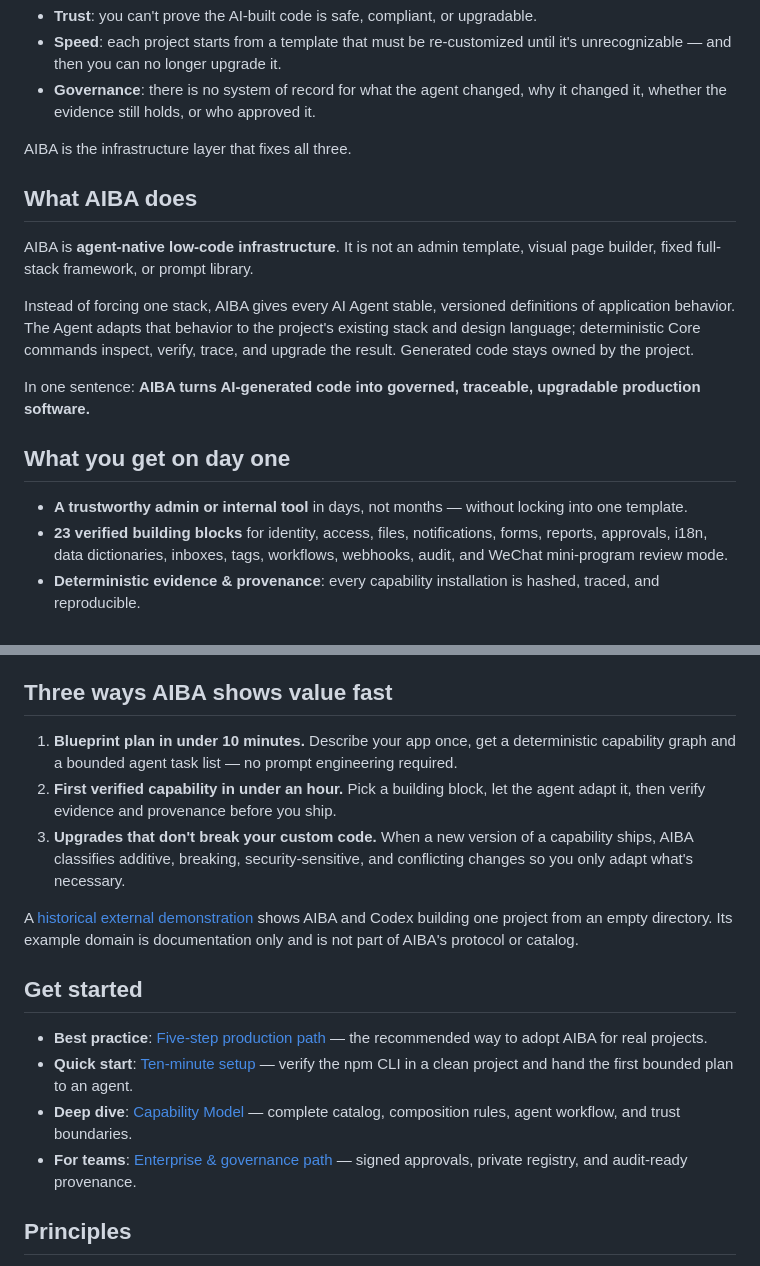
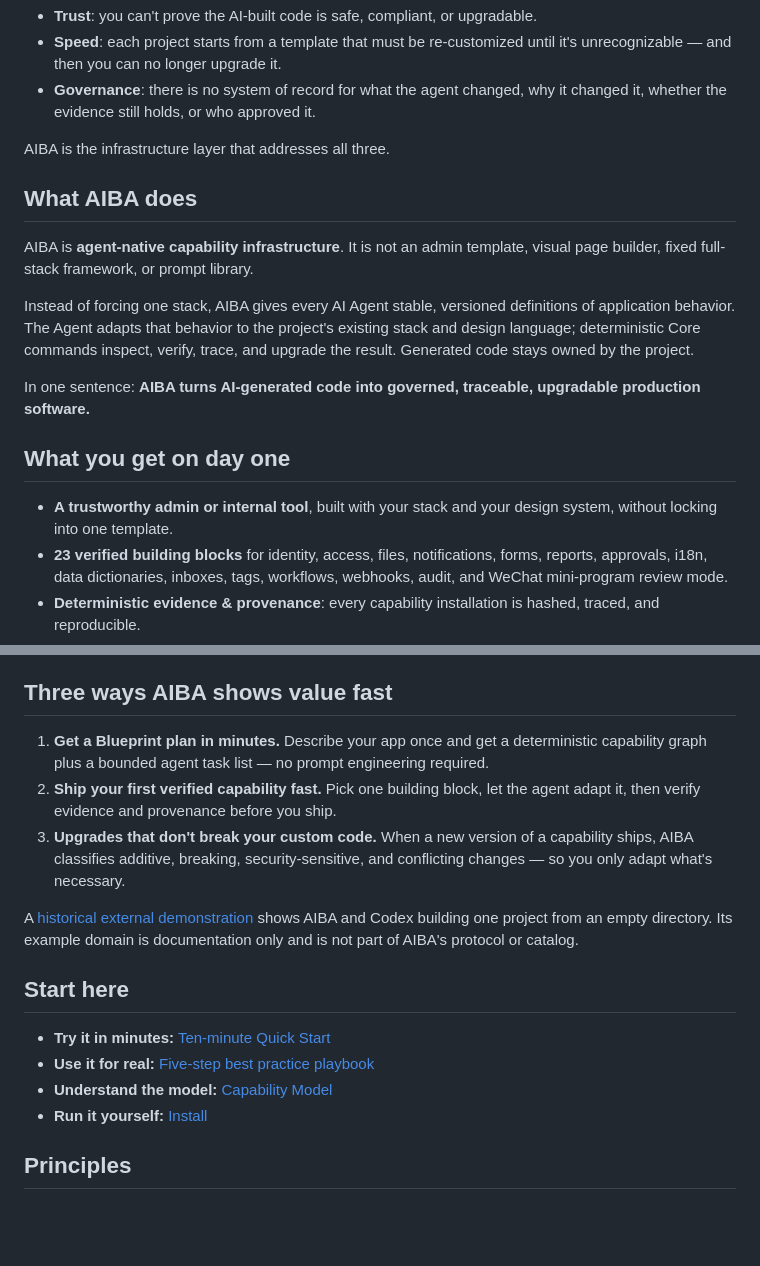
Before and after one commit to GrubbyLee/aiba, a Markdown page: README.md, 2 parts joined by grey strips. GitHub-like rendering; blank space fills up the shorter version.

```diff
--- a/README.md
+++ b/README.md
@@ -32,11 +32,11 @@ Teams quickly hit three walls:
 - **Governance**: there is no system of record for what the agent changed, why
   it changed it, whether the evidence still holds, or who approved it.
 
-AIBA is the infrastructure layer that fixes all three.
+AIBA is the infrastructure layer that addresses all three.
 
 ## What AIBA does
 
-AIBA is **agent-native low-code infrastructure**. It is not an admin template,
+AIBA is **agent-native capability infrastructure**. It is not an admin template,
 visual page builder, fixed full-stack framework, or prompt library.
 
 Instead of forcing one stack, AIBA gives every AI Agent stable, versioned
@@ -50,8 +50,8 @@ upgradable production software.**
 
 ## What you get on day one
 
-- **A trustworthy admin or internal tool** in days, not months — without
-  locking into one template.
+- **A trustworthy admin or internal tool**, built with your stack and your
+  design system, without locking into one template.
 - **23 verified building blocks** for identity, access, files, notifications,
   forms, reports, approvals, i18n, data dictionaries, inboxes, tags, workflows,
   webhooks, audit, and WeChat mini-program review mode.
@@ -101,29 +101,25 @@ team approvals to install and upgrade finalization.
 
 ## Three ways AIBA shows value fast
 
-1. **Blueprint plan in under 10 minutes.** Describe your app once, get a
-   deterministic capability graph and a bounded agent task list — no prompt
+1. **Get a Blueprint plan in minutes.** Describe your app once and get a
+   deterministic capability graph plus a bounded agent task list — no prompt
    engineering required.
-2. **First verified capability in under an hour.** Pick a building block, let
-   the agent adapt it, then verify evidence and provenance before you ship.
+2. **Ship your first verified capability fast.** Pick one building block,
+   let the agent adapt it, then verify evidence and provenance before you ship.
 3. **Upgrades that don't break your custom code.** When a new version of a
    capability ships, AIBA classifies additive, breaking, security-sensitive,
-   and conflicting changes so you only adapt what's necessary.
+   and conflicting changes — so you only adapt what's necessary.
 
 A [historical external demonstration](https://grubbylee.github.io/aiba/video/)
 shows AIBA and Codex building one project from an empty directory. Its example
 domain is documentation only and is not part of AIBA's protocol or catalog.
 
-## Get started
+## Start here
 
-- **Best practice**: [Five-step production path](docs/BEST_PRACTICE.md) — the
-  recommended way to adopt AIBA for real projects.
-- **Quick start**: [Ten-minute setup](docs/QUICKSTART.md) — verify the npm CLI
-  in a clean project and hand the first bounded plan to an agent.
-- **Deep dive**: [Capability Model](docs/CAPABILITY_MODEL.md) — complete
-  catalog, composition rules, agent workflow, and trust boundaries.
-- **For teams**: [Enterprise & governance path](docs/BEST_PRACTICE.md#enterprise-path) —
-  signed approvals, private registry, and audit-ready provenance.
+- **Try it in minutes:** [Ten-minute Quick Start](docs/QUICKSTART.md)
+- **Use it for real:** [Five-step best practice playbook](docs/BEST_PRACTICE.md)
+- **Understand the model:** [Capability Model](docs/CAPABILITY_MODEL.md)
+- **Run it yourself:** [Install](#install)
 
 ## Principles
 
```
Also changed, not shown: other parts of README.md (+23 -63 lines), README.zh-CN.md (+43 -73 lines).
